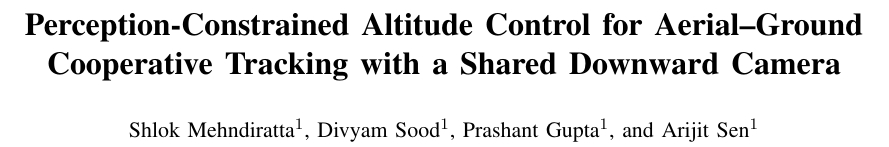
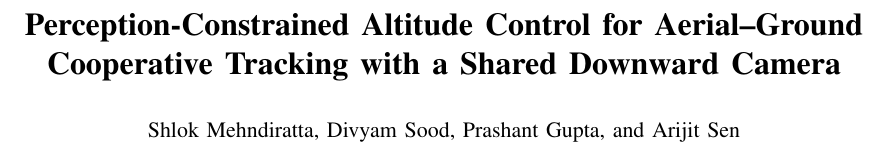
Before and after one commit to shlok-mehndiratta/ugv_uav_control, a LaTeX paper (ICC12.tex): part of page 1 of 6, cut so that both start at the same text. Compiled offline with pdfLaTeX.

Commit message:
Authors: drop redundant affiliation superscripts (all share one IISER Bhopal affiliation)

```diff
--- a/ICC12.tex
+++ b/ICC12.tex
@@ -40,8 +40,8 @@ Perception-Constrained Altitude Control for Aerial--Ground \\
 Cooperative Tracking with a Shared Downward Camera
 }
 
-\author{Shlok Mehndiratta$^{1}$, Divyam Sood$^{1}$, Prashant Gupta$^{1}$, and Arijit Sen$^{1}$%
-\thanks{$^{1}$The authors are with the Indian Institute of Science Education and
+\author{Shlok Mehndiratta, Divyam Sood, Prashant Gupta, and Arijit Sen%
+\thanks{The authors are with the Indian Institute of Science Education and
 Research (IISER) Bhopal, India.
 {\tt\small \{shlokm23, divyam23, prashant23\}@iiserb.ac.in},
 {\tt\small ajsen@iiserb.ac.in}}%
```
Also changed, not shown: ICC12.pdf.
